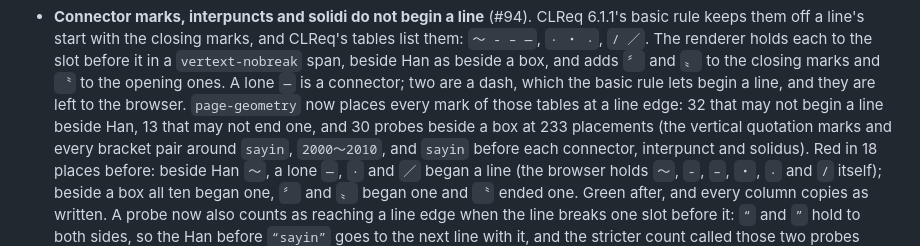
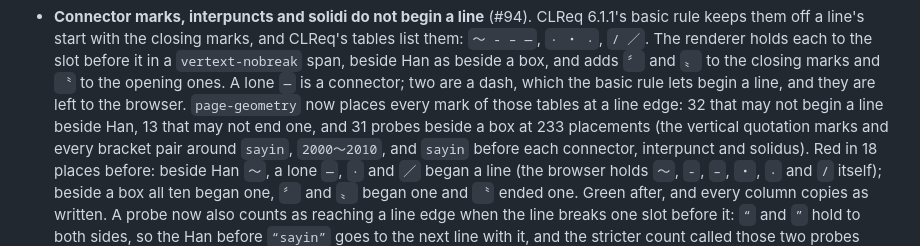
Before and after one commit to bayanasar/vertext, a Markdown page: PROGRESS.md, the part around the change. Rendered like a GitHub page.

Commit message:
docs: there are 31 probes beside a box, not 30
Co-Authored-By: Claude Opus 5.5 <noreply@anthropic.com>

```diff
--- a/PROGRESS.md
+++ b/PROGRESS.md
@@ -961,7 +961,7 @@ nothing in the core may foreclose it.
   `〝` to the opening ones. A lone `—` is a connector; two are a dash, which
   the basic rule lets begin a line, and they are left to the browser.
   `page-geometry` now places every mark of those tables at a line edge: 32
-  that may not begin a line beside Han, 13 that may not end one, and 30
+  that may not begin a line beside Han, 13 that may not end one, and 31
   probes beside a box at 233 placements (the vertical quotation marks and
   every bracket pair around `sayin`, `2000～2010`, and `sayin` before each
   connector, interpunct and solidus). Red in 18 places before: beside Han
```
Also changed, not shown: docs/CONFORMANCE.md (+1 -1 lines).
